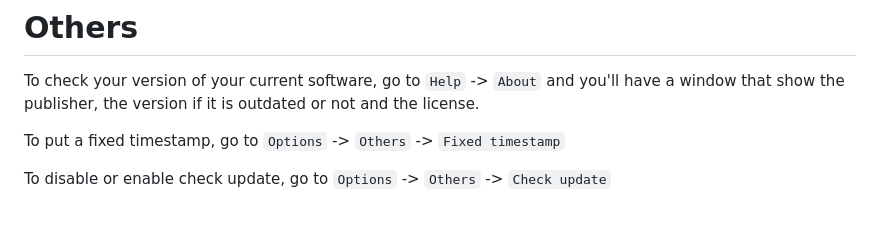
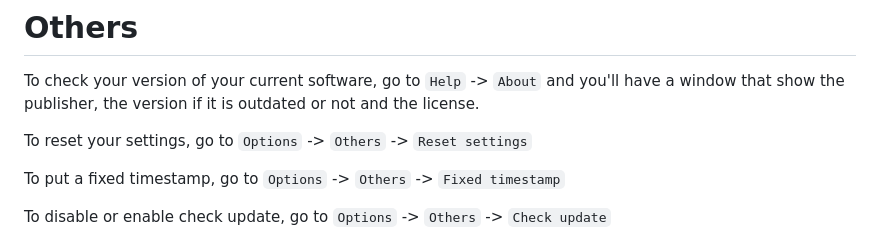
Before and after one commit to LOUDO56/PyMacroRecord, a Markdown page: TUTORIAL.md, the part around the change. Rendered like a GitHub page; blank space fills up the shorter version.

Commit message:
Added reset settings

```diff
--- a/TUTORIAL.md
+++ b/TUTORIAL.md
@@ -81,6 +81,8 @@ You'll have a window with a menu where you can choose from:
 
 To check your version of your current software, go to `Help` -> `About` and you'll have a window that show the publisher, the version if it is outdated or not and the license.
 
+To reset your settings, go to `Options` -> `Others` -> `Reset settings`
+
 To put a fixed timestamp, go to `Options` -> `Others` -> `Fixed timestamp`
 
 
```
